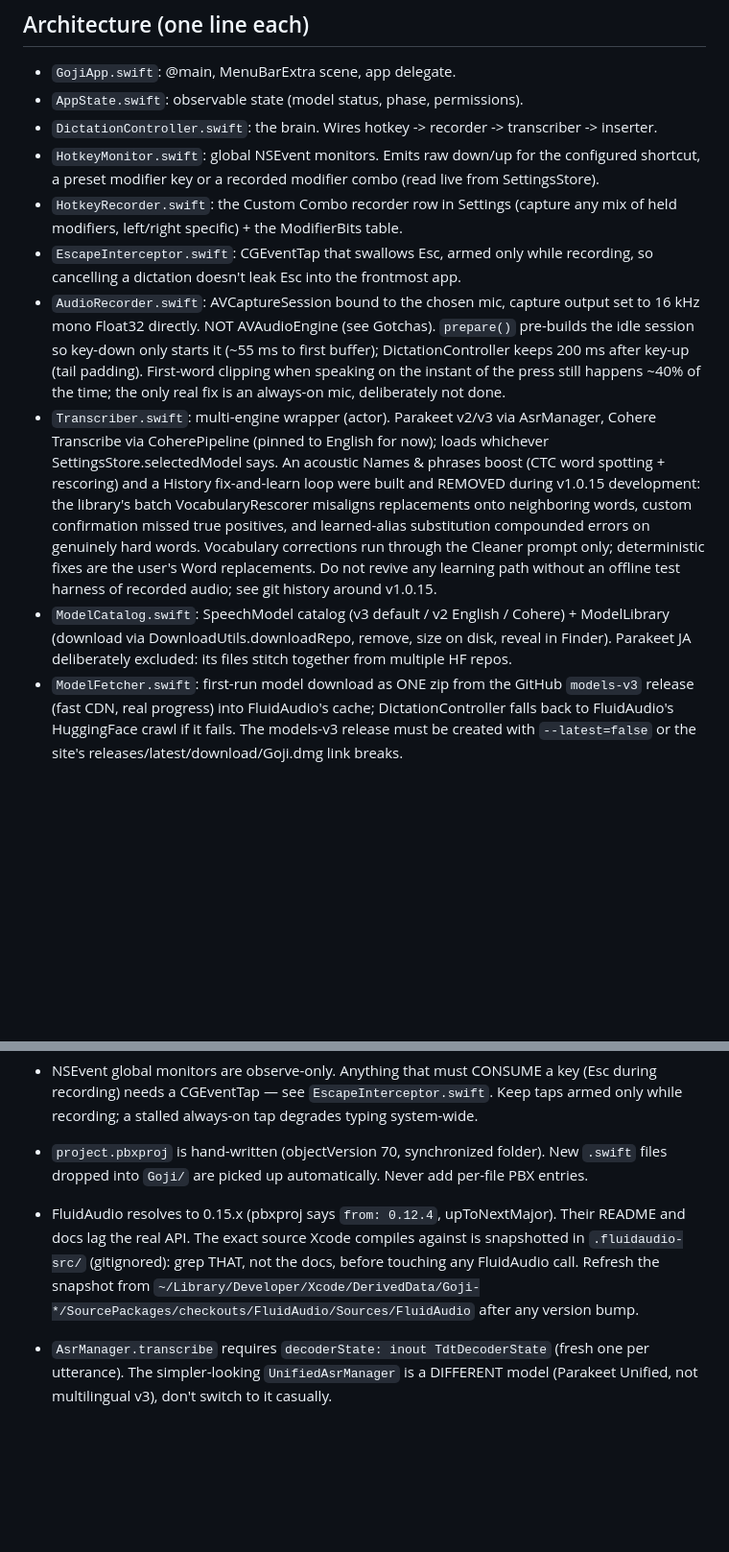
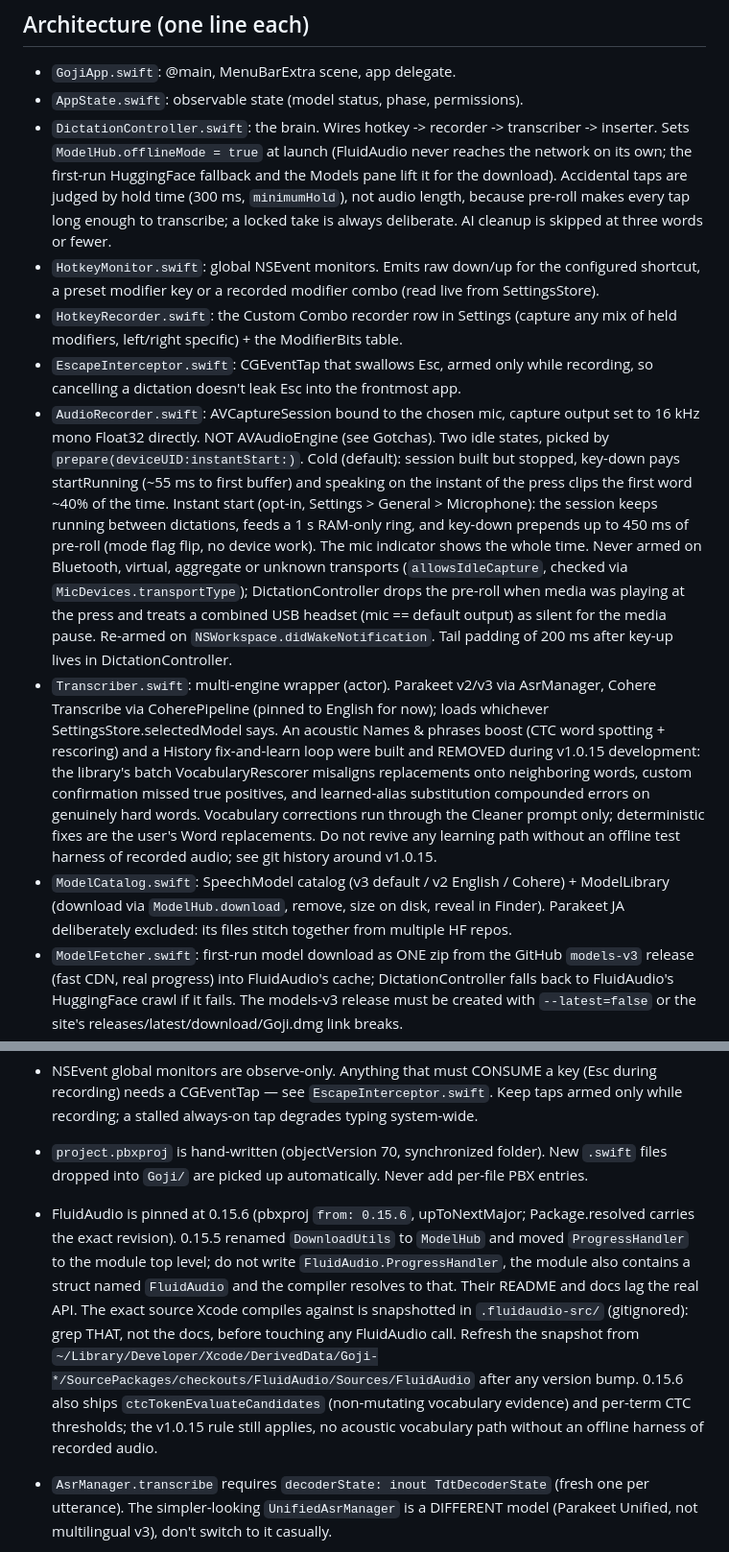
Before and after one commit to brendanrong/goji, a Markdown page: CLAUDE.md, 2 parts joined by grey strips. Shown at 96% size. GitHub-like rendering; blank space fills up the shorter version.

```diff
--- a/CLAUDE.md
+++ b/CLAUDE.md
@@ -15,13 +15,13 @@ Read PRD.md for scope. v1 is the core loop plus a lean settings window. Don't go
 
 - `GojiApp.swift`: @main, MenuBarExtra scene, app delegate.
 - `AppState.swift`: observable state (model status, phase, permissions).
-- `DictationController.swift`: the brain. Wires hotkey -> recorder -> transcriber -> inserter.
+- `DictationController.swift`: the brain. Wires hotkey -> recorder -> transcriber -> inserter. Sets `ModelHub.offlineMode = true` at launch (FluidAudio never reaches the network on its own; the first-run HuggingFace fallback and the Models pane lift it for the download). Accidental taps are judged by hold time (300 ms, `minimumHold`), not audio length, because pre-roll makes every tap long enough to transcribe; a locked take is always deliberate. AI cleanup is skipped at three words or fewer.
 - `HotkeyMonitor.swift`: global NSEvent monitors. Emits raw down/up for the configured shortcut, a preset modifier key or a recorded modifier combo (read live from SettingsStore).
 - `HotkeyRecorder.swift`: the Custom Combo recorder row in Settings (capture any mix of held modifiers, left/right specific) + the ModifierBits table.
 - `EscapeInterceptor.swift`: CGEventTap that swallows Esc, armed only while recording, so cancelling a dictation doesn't leak Esc into the frontmost app.
-- `AudioRecorder.swift`: AVCaptureSession bound to the chosen mic, capture output set to 16 kHz mono Float32 directly. NOT AVAudioEngine (see Gotchas). `prepare()` pre-builds the idle session so key-down only starts it (~55 ms to first buffer); DictationController keeps 200 ms after key-up (tail padding). First-word clipping when speaking on the instant of the press still happens ~40% of the time; the only real fix is an always-on mic, deliberately not done.
+- `AudioRecorder.swift`: AVCaptureSession bound to the chosen mic, capture output set to 16 kHz mono Float32 directly. NOT AVAudioEngine (see Gotchas). Two idle states, picked by `prepare(deviceUID:instantStart:)`. Cold (default): session built but stopped, key-down pays startRunning (~55 ms to first buffer) and speaking on the instant of the press clips the first word ~40% of the time. Instant start (opt-in, Settings > General > Microphone): the session keeps running between dictations, feeds a 1 s RAM-only ring, and key-down prepends up to 450 ms of pre-roll (mode flag flip, no device work). The mic indicator shows the whole time. Never armed on Bluetooth, virtual, aggregate or unknown transports (`allowsIdleCapture`, checked via `MicDevices.transportType`); DictationController drops the pre-roll when media was playing at the press and treats a combined USB headset (mic == default output) as silent for the media pause. Re-armed on `NSWorkspace.didWakeNotification`. Tail padding of 200 ms after key-up lives in DictationController.
 - `Transcriber.swift`: multi-engine wrapper (actor). Parakeet v2/v3 via AsrManager, Cohere Transcribe via CoherePipeline (pinned to English for now); loads whichever SettingsStore.selectedModel says. An acoustic Names & phrases boost (CTC word spotting + rescoring) and a History fix-and-learn loop were built and REMOVED during v1.0.15 development: the library's batch VocabularyRescorer misaligns replacements onto neighboring words, custom confirmation missed true positives, and learned-alias substitution compounded errors on genuinely hard words. Vocabulary corrections run through the Cleaner prompt only; deterministic fixes are the user's Word replacements. Do not revive any learning path without an offline test harness of recorded audio; see git history around v1.0.15.
-- `ModelCatalog.swift`: SpeechModel catalog (v3 default / v2 English / Cohere) + ModelLibrary (download via DownloadUtils.downloadRepo, remove, size on disk, reveal in Finder). Parakeet JA deliberately excluded: its files stitch together from multiple HF repos.
+- `ModelCatalog.swift`: SpeechModel catalog (v3 default / v2 English / Cohere) + ModelLibrary (download via `ModelHub.download`, remove, size on disk, reveal in Finder). Parakeet JA deliberately excluded: its files stitch together from multiple HF repos.
 - `ModelFetcher.swift`: first-run model download as ONE zip from the GitHub `models-v3` release (fast CDN, real progress) into FluidAudio's cache; DictationController falls back to FluidAudio's HuggingFace crawl if it fails. The models-v3 release must be created with `--latest=false` or the site's releases/latest/download/Goji.dmg link breaks.
 - `Formatter.swift`: TranscriptFormatter, deterministic cleanup on every dictation: spoken commands ("new line" / "new paragraph" / "scratch that"), fillers, stutters, NumberWords (spelled-out numbers to digits: 10+, decimals, ordinals, and 1 to 9 after an acronym/counter word or before a unit), spoken punctuation (comma, full stop, quotes, brackets, symbols; a determiner in front keeps the noun). Foundation-only on purpose; `scripts/formatter-tests.sh` compiles it plus AppProfile/InsertionShaper/CorrectionDiff standalone against a fixture table (~95 cases). Runs BEFORE the AI Cleaner, which no longer owns commands or line breaks (it dropped them in testing) and cleans paragraph by paragraph.
 - `InsertionShaper.swift` / `CursorContext.swift`: the paste fits the caret. CursorContext reads AXValue + AXSelectedTextRange of the focused element (works in AppKit apps and most Electron apps incl. Slack and Obsidian; not in the Claude desktop composer); InsertionShaper decides leading space, first-letter case (lowercase mid-sentence, keeping I, acronyms, Names & phrases) and trailing space. nil context = old behaviour.
@@ -60,7 +60,7 @@ Read PRD.md for scope. v1 is the core loop plus a lean settings window. Don't go
 - A grouped SwiftUI `Form` (List-backed) inside an NSHostingView window sends the macOS 26 layout engine into an exponential re-measure: window paints once, then the main thread pegs (beachball, dead controls). Confirmed via `sample`. Settings panes use the hand-rolled cards in `SettingsControls.swift` instead — don't swap them back to `Form`.
 - NSEvent global monitors are observe-only. Anything that must CONSUME a key (Esc during recording) needs a CGEventTap — see `EscapeInterceptor.swift`. Keep taps armed only while recording; a stalled always-on tap degrades typing system-wide.
 - `project.pbxproj` is hand-written (objectVersion 70, synchronized folder). New `.swift` files dropped into `Goji/` are picked up automatically. Never add per-file PBX entries.
-- FluidAudio resolves to 0.15.x (pbxproj says `from: 0.12.4`, upToNextMajor). Their README and docs lag the real API. The exact source Xcode compiles against is snapshotted in `.fluidaudio-src/` (gitignored): grep THAT, not the docs, before touching any FluidAudio call. Refresh the snapshot from `~/Library/Developer/Xcode/DerivedData/Goji-*/SourcePackages/checkouts/FluidAudio/Sources/FluidAudio` after any version bump.
+- FluidAudio is pinned at 0.15.6 (pbxproj `from: 0.15.6`, upToNextMajor; Package.resolved carries the exact revision). 0.15.5 renamed `DownloadUtils` to `ModelHub` and moved `ProgressHandler` to the module top level; do not write `FluidAudio.ProgressHandler`, the module also contains a struct named `FluidAudio` and the compiler resolves to that. Their README and docs lag the real API. The exact source Xcode compiles against is snapshotted in `.fluidaudio-src/` (gitignored): grep THAT, not the docs, before touching any FluidAudio call. Refresh the snapshot from `~/Library/Developer/Xcode/DerivedData/Goji-*/SourcePackages/checkouts/FluidAudio/Sources/FluidAudio` after any version bump. 0.15.6 also ships `ctcTokenEvaluateCandidates` (non-mutating vocabulary evidence) and per-term CTC thresholds; the v1.0.15 rule still applies, no acoustic vocabulary path without an offline harness of recorded audio.
 - `AsrManager.transcribe` requires `decoderState: inout TdtDecoderState` (fresh one per utterance). The simpler-looking `UnifiedAsrManager` is a DIFFERENT model (Parakeet Unified, not multilingual v3), don't switch to it casually.
 - Accessibility permission is tied to the code signature. After changing signing identity: `tccutil reset Accessibility com.brendanrong.Goji`, then re-grant.
 - Sandbox is OFF on purpose (synthetic keystrokes need it off). Hardened runtime is ON with the audio-input entitlement, so notarization works later.
```
Also changed, not shown: README.md (+1 -0 lines), release-notes/v1.3.0.md (added, +19 -0 lines).
